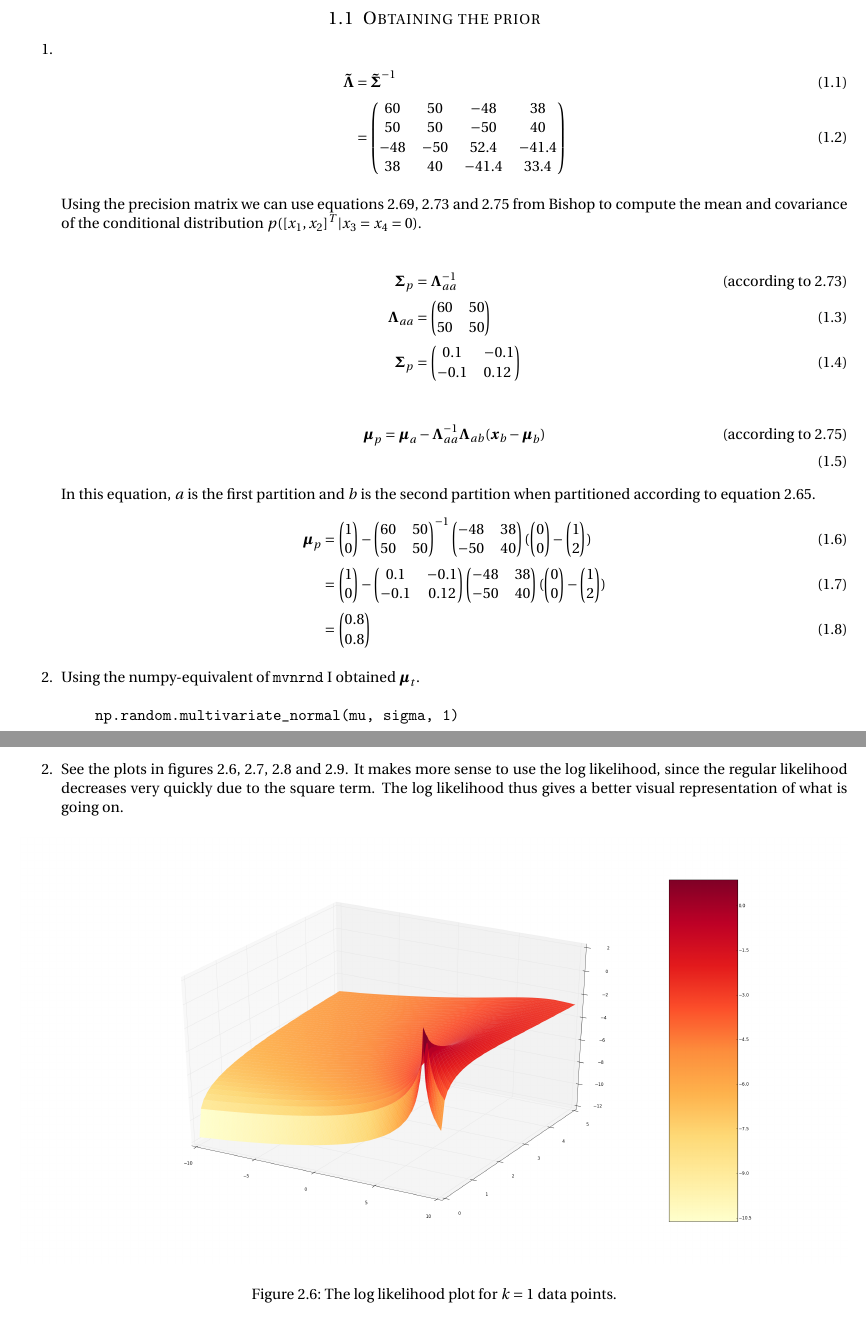
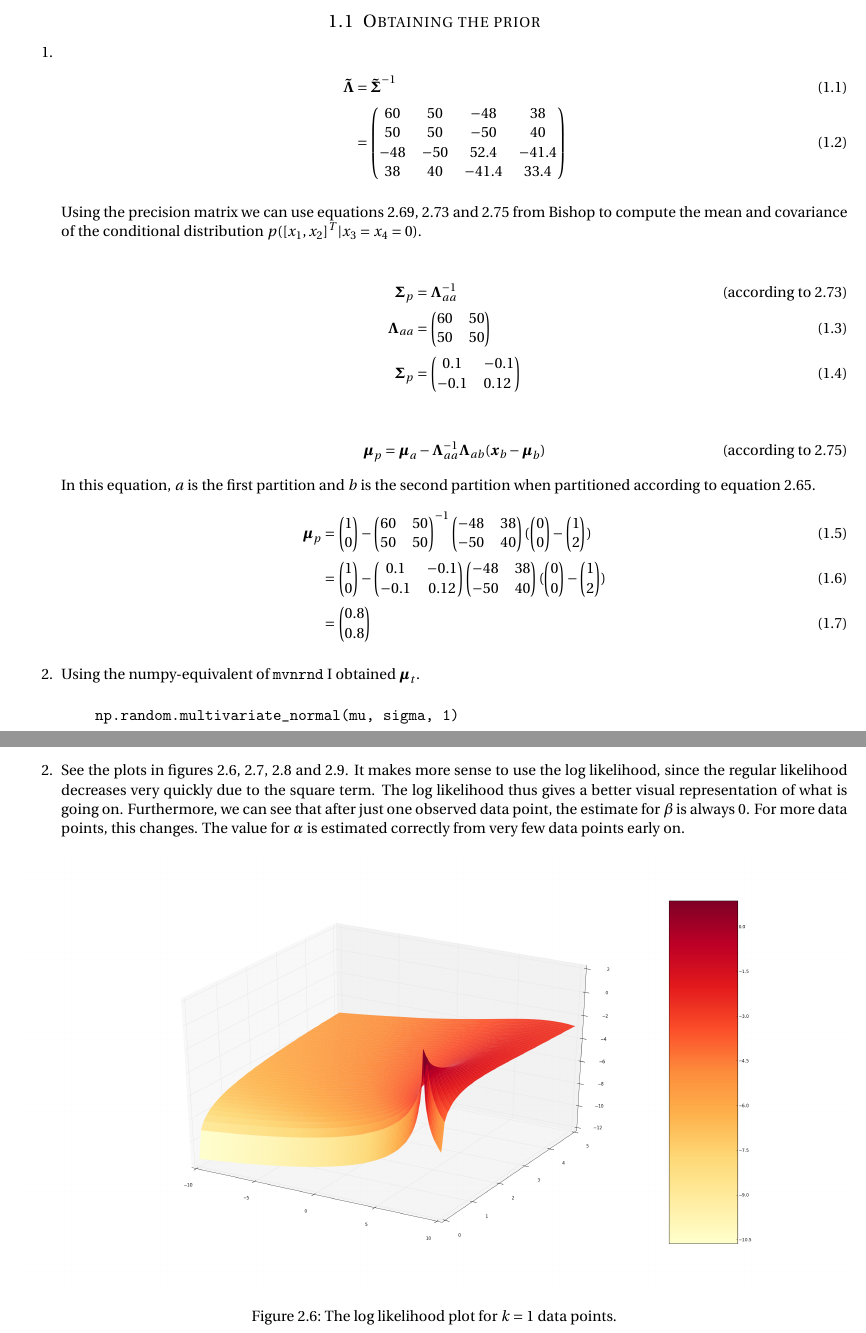
Before and after one commit to StevenReitsma/statistical-machine-learning-course, a LaTeX problem sheet (assignment-2/report.tex): two parts of pages 1 and 10 of 12, joined at a grey line, cut so that both start at the same text. Compiled offline with pdfLaTeX.

Commit message:
Made some minor adjustments.

```diff
--- a/assignment-2/report.tex
+++ b/assignment-2/report.tex
@@ -77,7 +77,7 @@
 		\end{align}
 
 		\begin{align}
-			\boldsymbol\mu_p = \boldsymbol\mu_{a} - \boldsymbol\Lambda_{aa}^{-1} \boldsymbol\Lambda_{ab} (\boldsymbol x_{b} - \boldsymbol\mu_{b}) \tag{according to 2.75}\\
+			\boldsymbol\mu_p = \boldsymbol\mu_{a} - \boldsymbol\Lambda_{aa}^{-1} \boldsymbol\Lambda_{ab} (\boldsymbol x_{b} - \boldsymbol\mu_{b}) \tag{according to 2.75}
 		\end{align}
 		In this equation, $a$ is the first partition and $b$ is the second partition when partitioned according to equation 2.65.
 		\begin{align}
@@ -372,7 +372,7 @@
 				L = \ln(p(\mathcal{D} \vert \alpha, \beta)) = \#\mathcal{D} \cdot \ln(\frac{\beta}{\pi}) - \sum_{k=1}^N \ln \big[\beta^2 + (x_k - \alpha)^2\big]
 			\end{equation}
 	\item
-			See the plots in figures \ref{log1}, \ref{log2}, \ref{log3} and \ref{log20}. It makes more sense to use the log likelihood, since the regular likelihood decreases very quickly due to the square term. The log likelihood thus gives a better visual representation of what is going on.
+			See the plots in figures \ref{log1}, \ref{log2}, \ref{log3} and \ref{log20}. It makes more sense to use the log likelihood, since the regular likelihood decreases very quickly due to the square term. The log likelihood thus gives a better visual representation of what is going on. Furthermore, we can see that after just one observed data point, the estimate for $\beta$ is always 0. For more data points, this changes. The value for $\alpha$ is estimated correctly from very few data points early on.
 
 
 			\begin{figure}[H]
```
